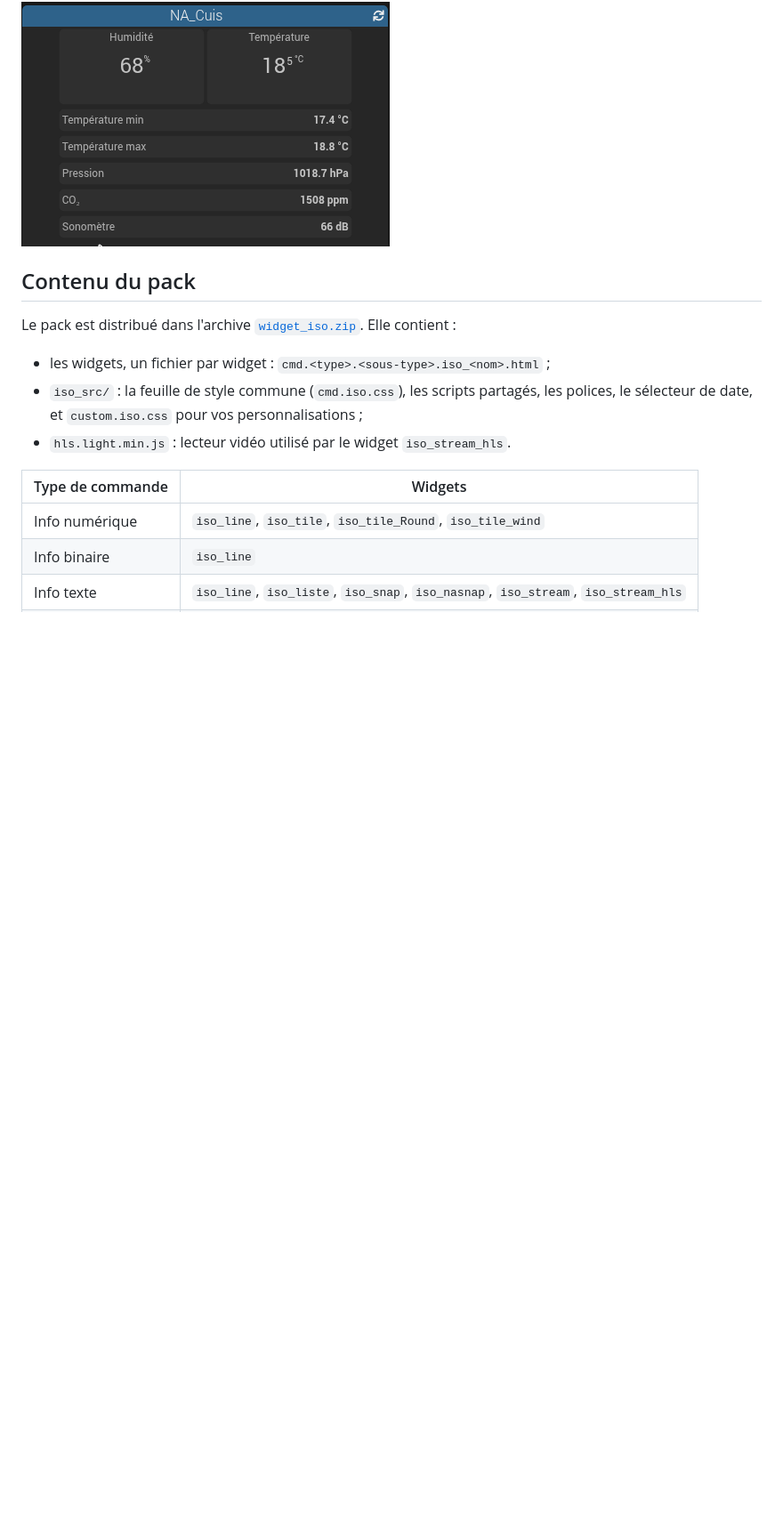
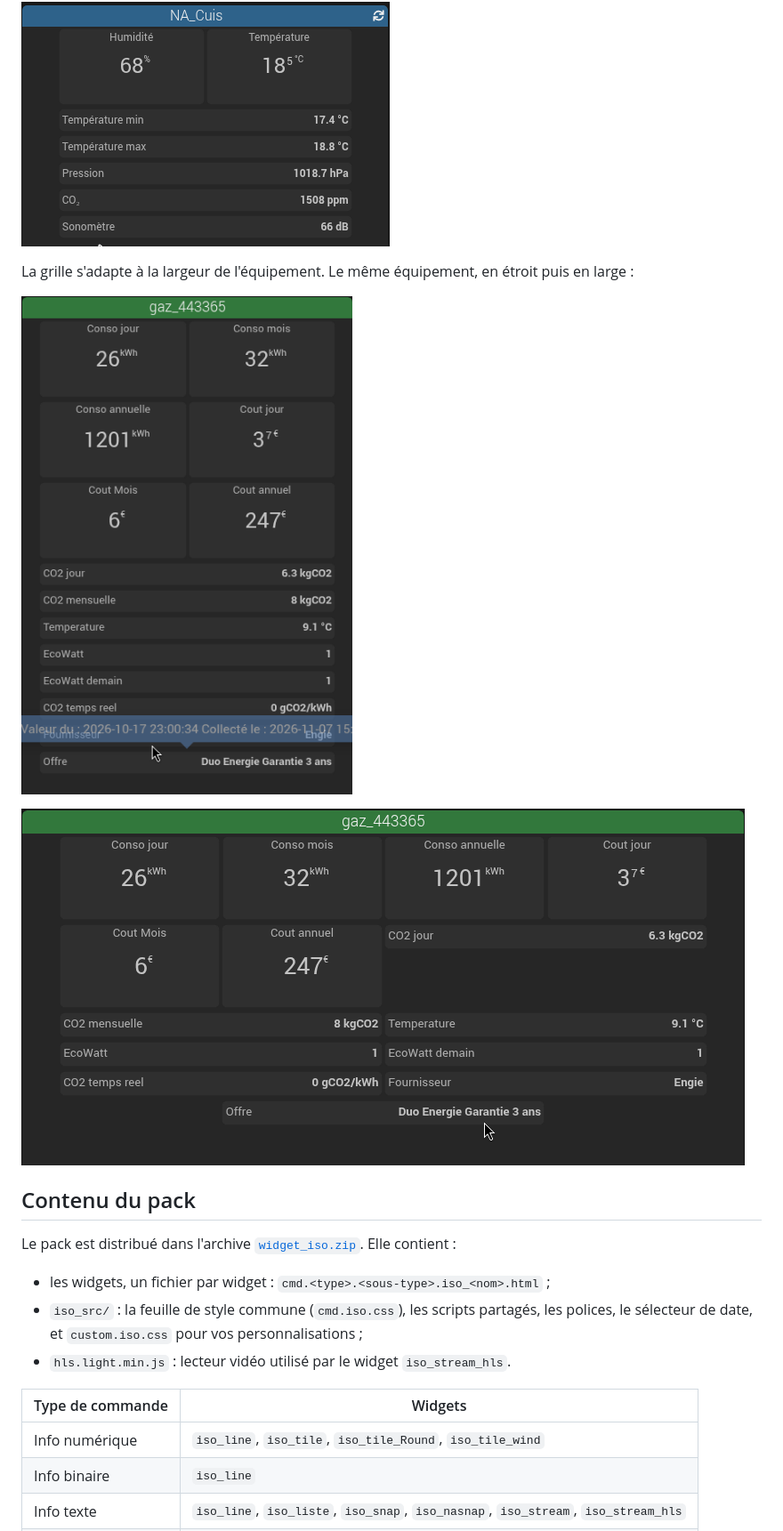
Before and after one commit to limad/widget-iso, a Markdown page: README.md, the part around the change. Shown at 89% size. Rendered like a GitHub page; pictures changed too: screenshots/dashboard_gaz_etroit.png (added), screenshots/dashboard_gaz_large.png (added); blank space fills up the shorter version.

Commit message:
docs: update README screenshots

```diff
--- a/README.md
+++ b/README.md
@@ -7,6 +7,12 @@ Les widgets « iso » remplacent l'affichage par défaut des commandes sur le da
 ![Équipement Alexa avec les widgets iso](screenshots/dashboard_alexa.png)
 
 ![Station Netatmo : tuiles et lignes iso](screenshots/dashboard_netatmo.png)
+
+La grille s'adapte à la largeur de l'équipement. Le même équipement, en étroit puis en large :
+
+![Compteur gaz, tuile étroite](screenshots/dashboard_gaz_etroit.png)
+
+![Compteur gaz, tuile large](screenshots/dashboard_gaz_large.png)
 
 ## Contenu du pack
 
```
Also changed, not shown: screenshots/dashboard_alexa.png.
